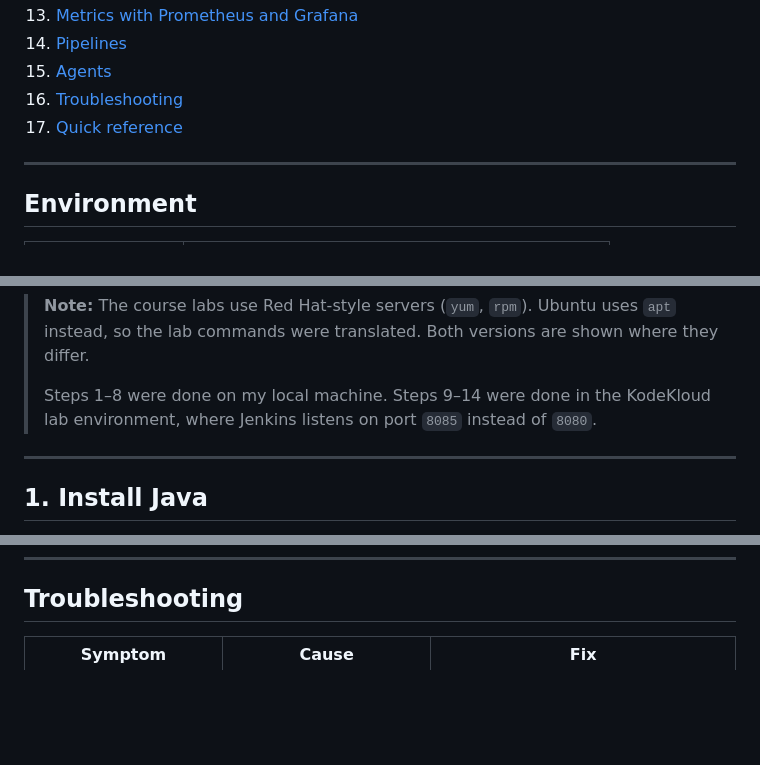
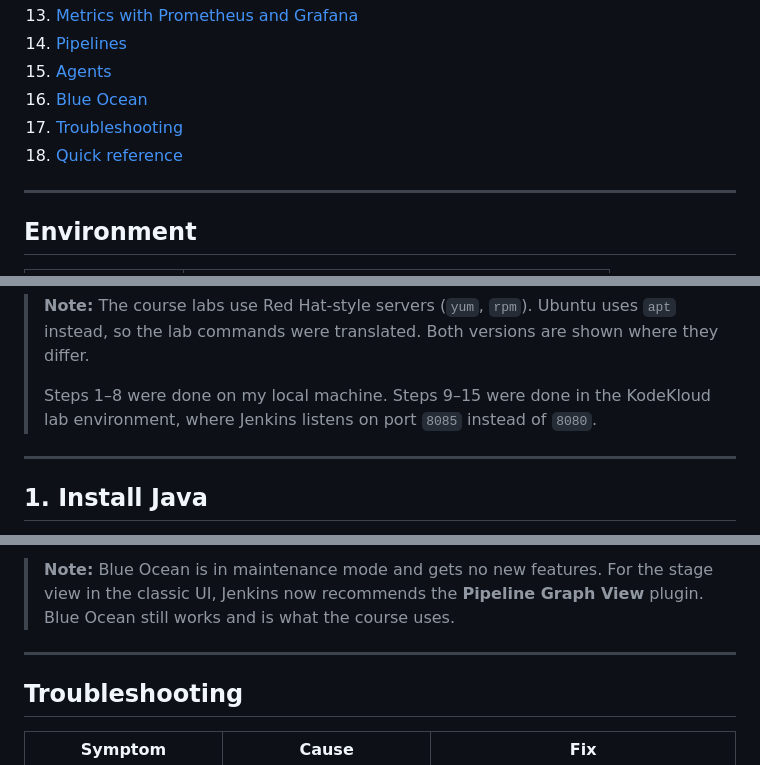
Before and after one commit to benjamin-err/kodekloud, a Markdown page: jenkins.md, 3 parts joined by grey strips. Rendered like a GitHub page; blank space fills up the shorter version.

Commit message:
Add Blue Ocean section with screenshot
Co-Authored-By: Claude Opus 5.5 <noreply@anthropic.com>

```diff
--- a/jenkins.md
+++ b/jenkins.md
@@ -19,8 +19,9 @@ Personal notes from the KodeKloud Jenkins course: installing and accessing Jenki
 13. [Metrics with Prometheus and Grafana](#12-metrics-with-prometheus-and-grafana)
 14. [Pipelines](#13-pipelines)
 15. [Agents](#14-agents)
-16. [Troubleshooting](#troubleshooting)
-17. [Quick reference](#quick-reference)
+16. [Blue Ocean](#15-blue-ocean)
+17. [Troubleshooting](#troubleshooting)
+18. [Quick reference](#quick-reference)
 
 ---
 
@@ -38,7 +39,7 @@ Personal notes from the KodeKloud Jenkins course: installing and accessing Jenki
 
 > **Note:** The course labs use Red Hat-style servers (`yum`, `rpm`). Ubuntu uses `apt` instead, so the lab commands were translated. Both versions are shown where they differ.
 >
-> Steps 1–8 were done on my local machine. Steps 9–14 were done in the KodeKloud lab environment, where Jenkins listens on port `8085` instead of `8080`.
+> Steps 1–8 were done on my local machine. Steps 9–15 were done in the KodeKloud lab environment, where Jenkins listens on port `8085` instead of `8080`.
 
 ---
 
@@ -824,3 +862,7 @@ Like `label`, `docker` also works per stage, for example with `agent none` at th
+> **Note:** Blue Ocean is in maintenance mode and gets no new features. For the stage view in the classic UI, Jenkins now recommends the **Pipeline Graph View** plugin. Blue Ocean still works and is what the course uses.
+
+---
+
 ## Troubleshooting
 
 | Symptom | Cause | Fix |
```
Also changed, not shown: other parts of jenkins.md (+38 -0 lines), index.md (+1 -1 lines), images/blue-ocean-create-pipeline.png (added).
